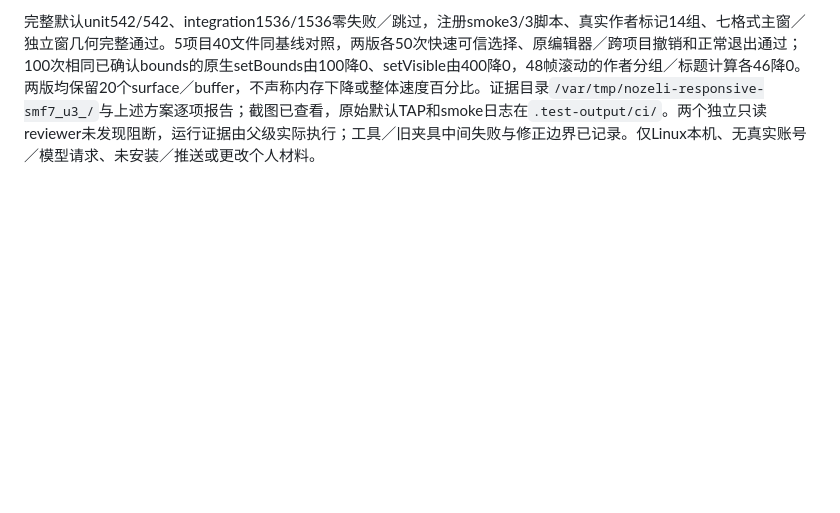
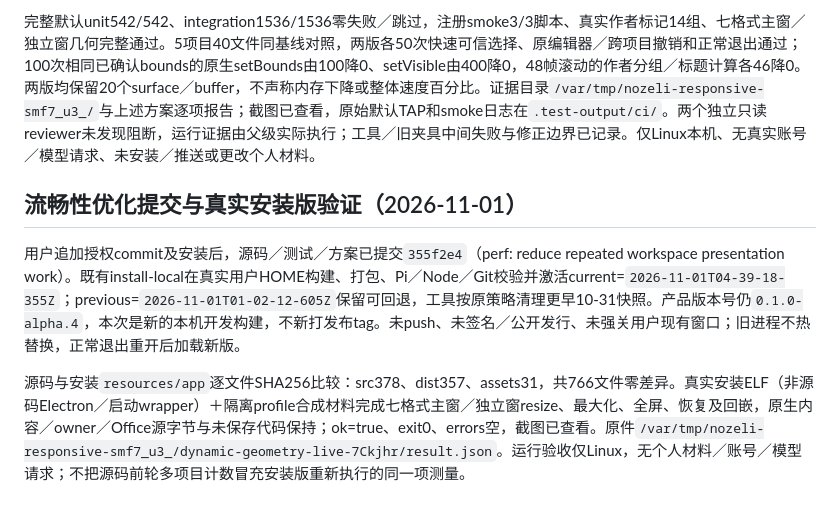
Before and after one commit to SeemSeam/nozeli, a Markdown page: docs/pi-integration-execution.md, the part around the change. Drawn GitHub-style; blank space fills up the shorter version.

Commit message:
docs: record installed responsiveness build verification

```diff
--- a/docs/pi-integration-execution.md
+++ b/docs/pi-integration-execution.md
@@ -492,3 +492,10 @@ provider／预算／无能力技术故障只本地分类与去重，不产生 ma
 按[保守优化方案与证据](responsiveness-optimization.md)完成日期格式器／当前Markdown作者投影复用、时间线重复绘制消除、文件导航帧内合并及可用性单飞、无执行链接快路、实际原生View尺寸／可见性去重。未加入后台暂停、冷驱逐或Agent／存储进程回收，不改变IPC及严格几何确认、版本／草稿／撤销／会话生命周期。
 
 完整默认unit542/542、integration1536/1536零失败／跳过，注册smoke3/3脚本、真实作者标记14组、七格式主窗／独立窗几何完整通过。5项目40文件同基线对照，两版各50次快速可信选择、原编辑器／跨项目撤销和正常退出通过；100次相同已确认bounds的原生setBounds由100降0、setVisible由400降0，48帧滚动的作者分组／标题计算各46降0。两版均保留20个surface／buffer，不声称内存下降或整体速度百分比。证据目录`/var/tmp/nozeli-responsive-smf7_u3_/`与上述方案逐项报告；截图已查看，原始默认TAP和smoke日志在`.test-output/ci/`。两个独立只读reviewer未发现阻断，运行证据由父级实际执行；工具／旧夹具中间失败与修正边界已记录。仅Linux本机、无真实账号／模型请求、未安装／推送或更改个人材料。
+
+
+## 流畅性优化提交与真实安装版验证（2026-11-01）
+
+用户追加授权commit及安装后，源码／测试／方案已提交`355f2e4`（perf: reduce repeated workspace presentation work）。既有install-local在真实用户HOME构建、打包、Pi／Node／Git校验并激活current=`2026-11-01T04-39-18-355Z`；previous=`2026-11-01T01-02-12-605Z`保留可回退，工具按原策略清理更早10-31快照。产品版本号仍`0.1.0-alpha.4`，本次是新的本机开发构建，不新打发布tag。未push、未签名／公开发行、未强关用户现有窗口；旧进程不热替换，正常退出重开后加载新版。
+
+源码与安装`resources/app`逐文件SHA256比较：src378、dist357、assets31，共766文件零差异。真实安装ELF（非源码Electron／启动wrapper）＋隔离profile合成材料完成七格式主窗／独立窗resize、最大化、全屏、恢复及回嵌，原生内容／owner／Office源字节与未保存代码保持；ok=true、exit0、errors空，截图已查看。原件`/var/tmp/nozeli-responsive-smf7_u3_/dynamic-geometry-live-7Ckjhr/result.json`。运行验收仅Linux，无个人材料／账号／模型请求；不把源码前轮多项目计数冒充安装版重新执行的同一项测量。
```
Also changed, not shown: docs/responsiveness-optimization.md (+5 -0 lines).
